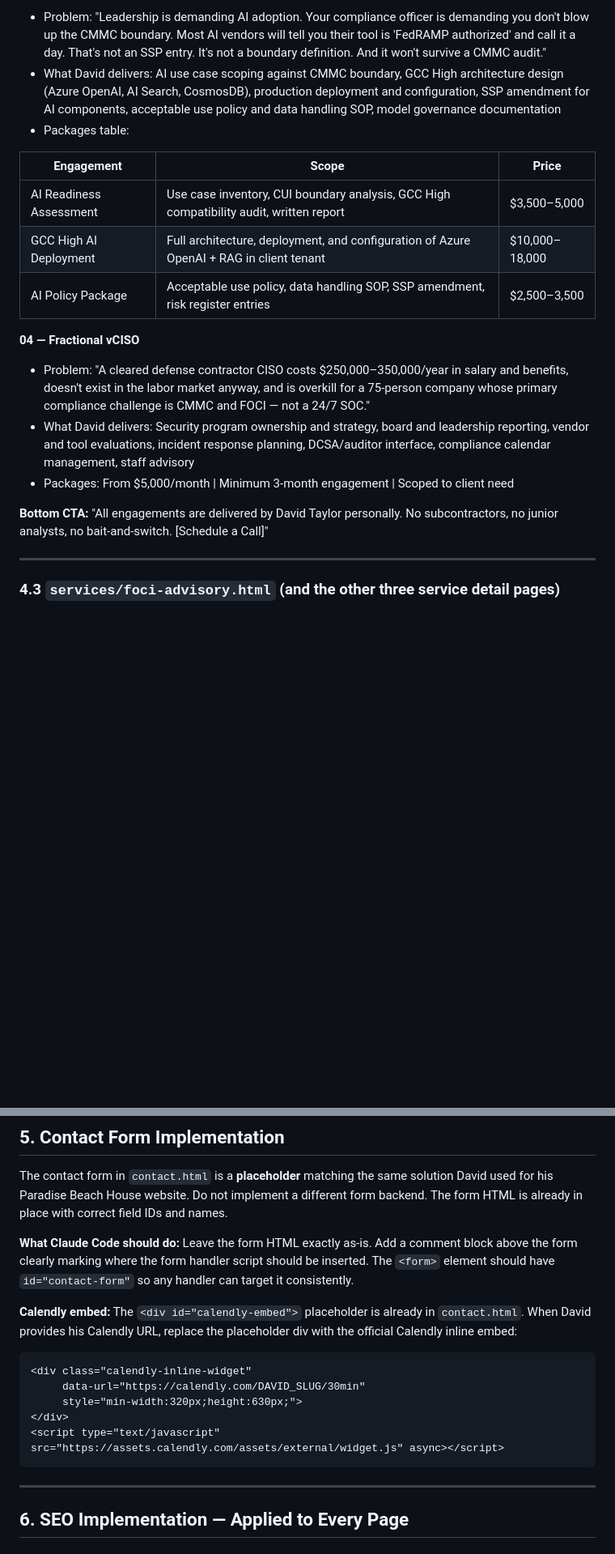
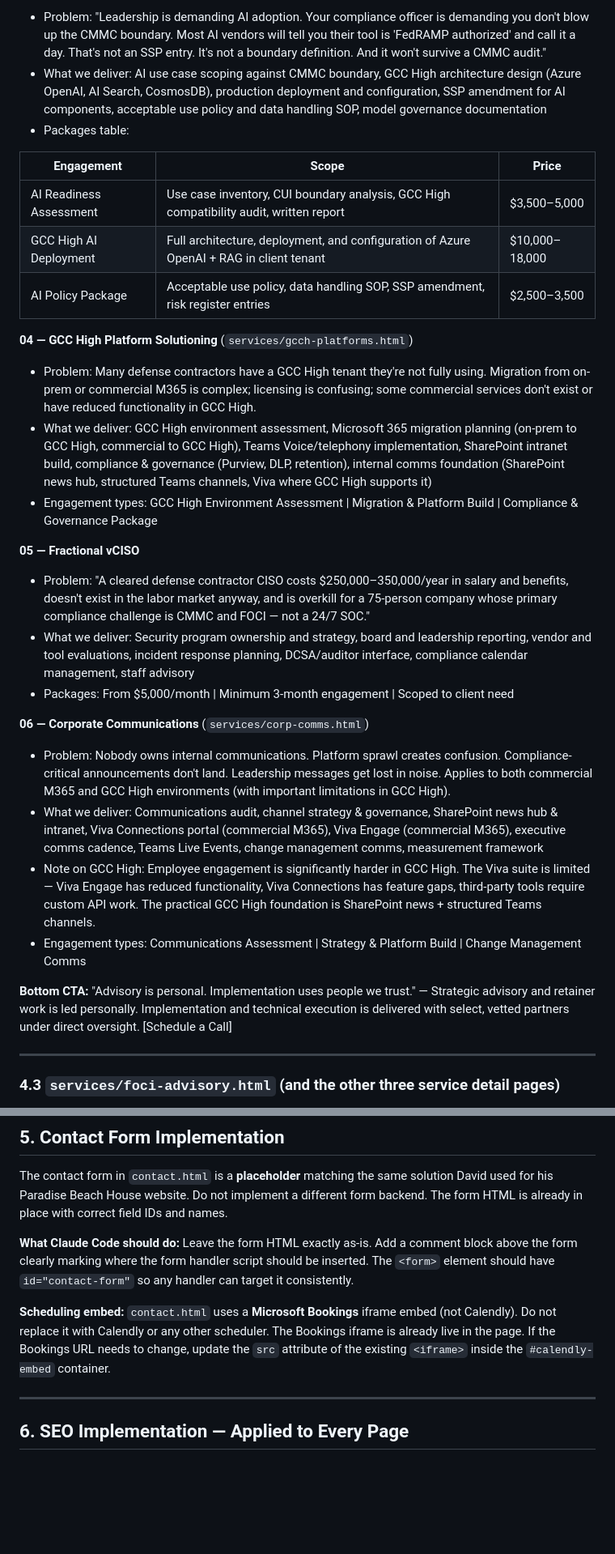
Before and after one commit to fulcrumadvisory/FulcrumAdvisory, a Markdown page: CLAUDE.md, 2 parts joined by grey strips. Shown at 81% size. Rendered like a GitHub page; blank space fills up the shorter version.

````diff
--- a/CLAUDE.md
+++ b/CLAUDE.md
@@ -165,7 +165,7 @@ Every page must use the identical nav and footer. Copy it exactly from `index.ht
 
 **03 — AI in GCC High**
 - Problem: "Leadership is demanding AI adoption. Your compliance officer is demanding you don't blow up the CMMC boundary. Most AI vendors will tell you their tool is 'FedRAMP authorized' and call it a day. That's not an SSP entry. It's not a boundary definition. And it won't survive a CMMC audit."
-- What David delivers: AI use case scoping against CMMC boundary, GCC High architecture design (Azure OpenAI, AI Search, CosmosDB), production deployment and configuration, SSP amendment for AI components, acceptable use policy and data handling SOP, model governance documentation
+- What we deliver: AI use case scoping against CMMC boundary, GCC High architecture design (Azure OpenAI, AI Search, CosmosDB), production deployment and configuration, SSP amendment for AI components, acceptable use policy and data handling SOP, model governance documentation
 - Packages table:
 
 | Engagement | Scope | Price |
@@ -174,12 +174,23 @@ Every page must use the identical nav and footer. Copy it exactly from `index.ht
 | GCC High AI Deployment | Full architecture, deployment, and configuration of Azure OpenAI + RAG in client tenant | $10,000–18,000 |
 | AI Policy Package | Acceptable use policy, data handling SOP, SSP amendment, risk register entries | $2,500–3,500 |
 
-**04 — Fractional vCISO**
+**04 — GCC High Platform Solutioning** (`services/gcch-platforms.html`)
+- Problem: Many defense contractors have a GCC High tenant they're not fully using. Migration from on-prem or commercial M365 is complex; licensing is confusing; some commercial services don't exist or have reduced functionality in GCC High.
+- What we deliver: GCC High environment assessment, Microsoft 365 migration planning (on-prem to GCC High, commercial to GCC High), Teams Voice/telephony implementation, SharePoint intranet build, compliance & governance (Purview, DLP, retention), internal comms foundation (SharePoint news hub, structured Teams channels, Viva where GCC High supports it)
+- Engagement types: GCC High Environment Assessment | Migration & Platform Build | Compliance & Governance Package
+
+**05 — Fractional vCISO**
 - Problem: "A cleared defense contractor CISO costs $250,000–350,000/year in salary and benefits, doesn't exist in the labor market anyway, and is overkill for a 75-person company whose primary compliance challenge is CMMC and FOCI — not a 24/7 SOC."
-- What David delivers: Security program ownership and strategy, board and leadership reporting, vendor and tool evaluations, incident response planning, DCSA/auditor interface, compliance calendar management, staff advisory
+- What we deliver: Security program ownership and strategy, board and leadership reporting, vendor and tool evaluations, incident response planning, DCSA/auditor interface, compliance calendar management, staff advisory
 - Packages: From $5,000/month | Minimum 3-month engagement | Scoped to client need
 
-**Bottom CTA:** "All engagements are delivered by David Taylor personally. No subcontractors, no junior analysts, no bait-and-switch. [Schedule a Call]"
+**06 — Corporate Communications** (`services/corp-comms.html`)
+- Problem: Nobody owns internal communications. Platform sprawl creates confusion. Compliance-critical announcements don't land. Leadership messages get lost in noise. Applies to both commercial M365 and GCC High environments (with important limitations in GCC High).
+- What we deliver: Communications audit, channel strategy & governance, SharePoint news hub & intranet, Viva Connections portal (commercial M365), Viva Engage (commercial M365), executive comms cadence, Teams Live Events, change management comms, measurement framework
+- Note on GCC High: Employee engagement is significantly harder in GCC High. The Viva suite is limited — Viva Engage has reduced functionality, Viva Connections has feature gaps, third-party tools require custom API work. The practical GCC High foundation is SharePoint news + structured Teams channels.
+- Engagement types: Communications Assessment | Strategy & Platform Build | Change Management Comms
+
+**Bottom CTA:** "Advisory is personal. Implementation uses people we trust." — Strategic advisory and retainer work is led personally. Implementation and technical execution is delivered with select, vetted partners under direct oversight. [Schedule a Call]
 
 ---
 
@@ -377,14 +389,7 @@ The contact form in `contact.html` is a **placeholder** matching the same soluti
 
 **What Claude Code should do:** Leave the form HTML exactly as-is. Add a comment block above the form clearly marking where the form handler script should be inserted. The `<form>` element should have `id="contact-form"` so any handler can target it consistently.
 
-**Calendly embed:** The `<div id="calendly-embed">` placeholder is already in `contact.html`. When David provides his Calendly URL, replace the placeholder div with the official Calendly inline embed:
-```html
-<div class="calendly-inline-widget"
-     data-url="https://calendly.com/DAVID_SLUG/30min"
-     style="min-width:320px;height:630px;">
-</div>
-<script type="text/javascript" src="https://assets.calendly.com/assets/external/widget.js" async></script>
-```
+**Scheduling embed:** `contact.html` uses a **Microsoft Bookings** iframe embed (not Calendly). Do not replace it with Calendly or any other scheduler. The Bookings iframe is already live in the page. If the Bookings URL needs to change, update the `src` attribute of the existing `<iframe>` inside the `#calendly-embed` container.
 
 ---
 
````
Also changed, not shown: other parts of CLAUDE.md (+59 -47 lines).
